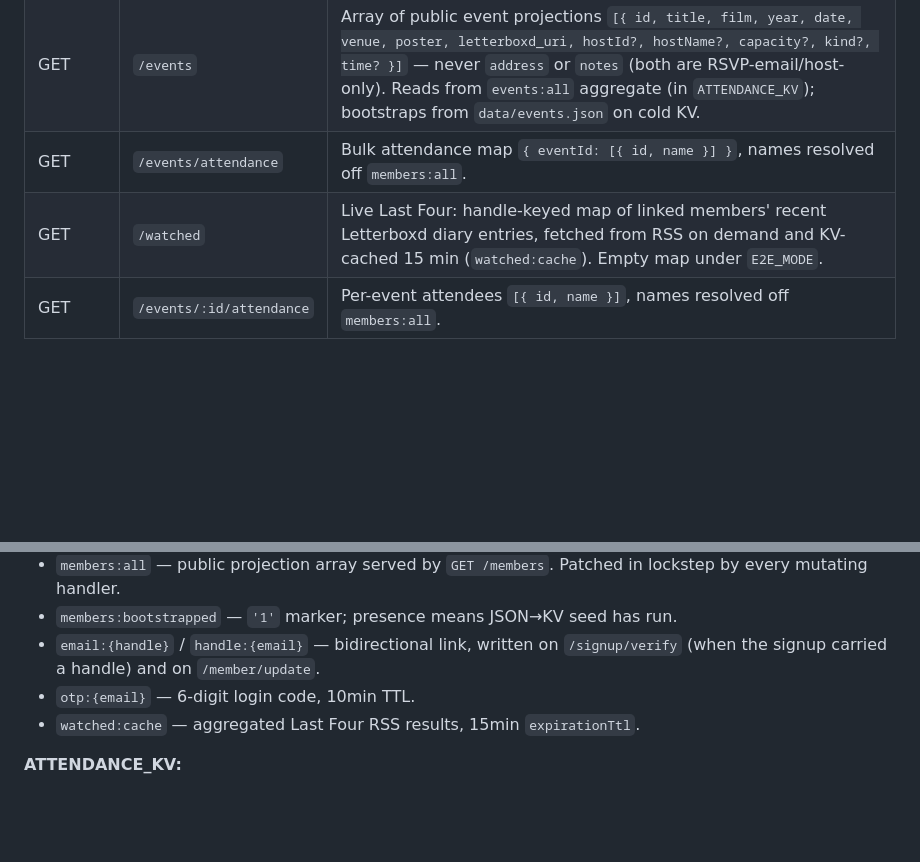
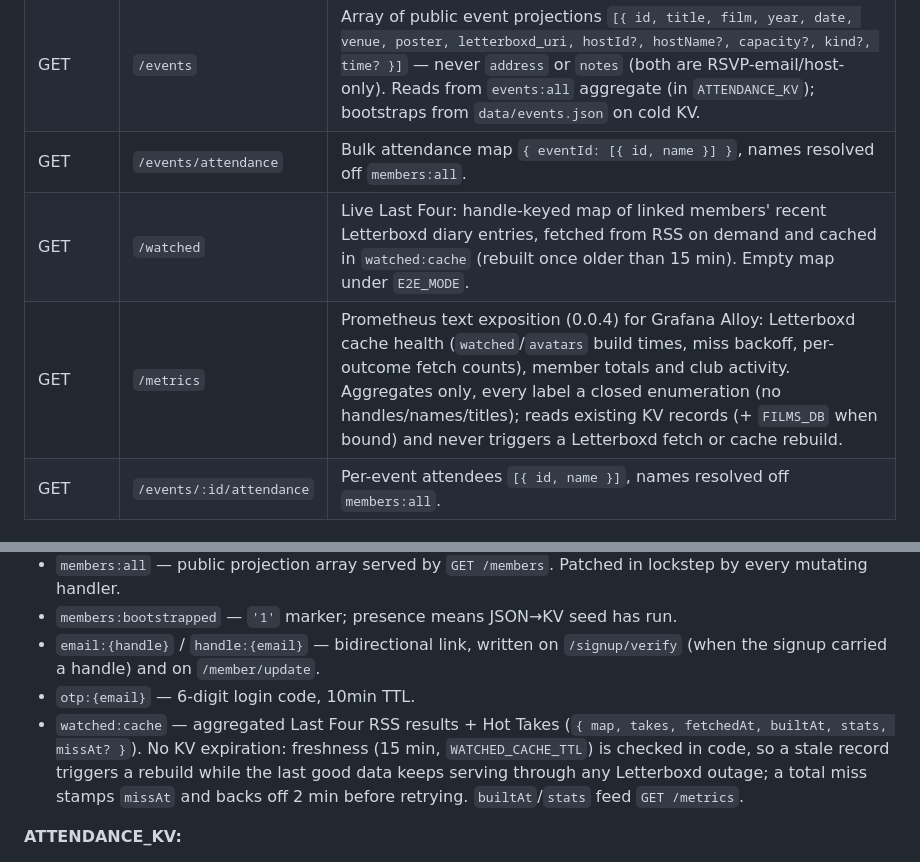
Before and after one commit to michaellambgelo/jxnfilmclub, a Markdown page: worker/README.md, 2 parts joined by grey strips. Drawn GitHub-style; blank space fills up the shorter version.

Commit message:
docs: refresh worker test count, watched:cache TTL and /metrics route
docs/CLAUDE.md: tests/worker now has 31 suites; list email-preview,
site-meta and event-visibility. worker/README.md: watched:cache has no
KV expirationTtl (freshness is checked in code via WATCHED_CACHE_TTL),
and document the public GET /metrics route.

Co-Authored-By: Claude Opus 5.5 <noreply@anthropic.com>

```diff
--- a/worker/README.md
+++ b/worker/README.md
@@ -68,7 +68,8 @@ DNS records are printed in the Resend dashboard.
 | GET    | `/members`                 | Array of public member projections `[{ id, name, joined, pronouns?, handle? }]`. Emails are never on the wire. Reads from `members:all` aggregate; bootstraps from `data/members.json` on cold KV. |
 | GET    | `/events`                  | Array of public event projections `[{ id, title, film, year, date, venue, poster, letterboxd_uri, hostId?, hostName?, capacity?, kind?, time? }]` — never `address` or `notes` (both are RSVP-email/host-only). Reads from `events:all` aggregate (in `ATTENDANCE_KV`); bootstraps from `data/events.json` on cold KV. |
 | GET    | `/events/attendance`       | Bulk attendance map `{ eventId: [{ id, name }] }`, names resolved off `members:all`. |
-| GET    | `/watched`                 | Live Last Four: handle-keyed map of linked members' recent Letterboxd diary entries, fetched from RSS on demand and KV-cached 15 min (`watched:cache`). Empty map under `E2E_MODE`. |
+| GET    | `/watched`                 | Live Last Four: handle-keyed map of linked members' recent Letterboxd diary entries, fetched from RSS on demand and cached in `watched:cache` (rebuilt once older than 15 min). Empty map under `E2E_MODE`. |
+| GET    | `/metrics`                 | Prometheus text exposition (0.0.4) for Grafana Alloy: Letterboxd cache health (`watched`/`avatars` build times, miss backoff, per-outcome fetch counts), member totals and club activity. Aggregates only, every label a closed enumeration (no handles/names/titles); reads existing KV records (+ `FILMS_DB` when bound) and never triggers a Letterboxd fetch or cache rebuild. |
 | GET    | `/events/:id/attendance`   | Per-event attendees `[{ id, name }]`, names resolved off `members:all`. |
 
 ### Authenticated (bearer token from `/signup/verify` or `/otp/verify`)
@@ -120,7 +121,7 @@ Set in `wrangler.toml` per env:
 - `members:bootstrapped` — `'1'` marker; presence means JSON→KV seed has run.
 - `email:{handle}` / `handle:{email}` — bidirectional link, written on `/signup/verify` (when the signup carried a handle) and on `/member/update`.
 - `otp:{email}` — 6-digit login code, 10min TTL.
-- `watched:cache` — aggregated Last Four RSS results, 15min `expirationTtl`.
+- `watched:cache` — aggregated Last Four RSS results + Hot Takes (`{ map, takes, fetchedAt, builtAt, stats, missAt? }`). No KV expiration: freshness (15 min, `WATCHED_CACHE_TTL`) is checked in code, so a stale record triggers a rebuild while the last good data keeps serving through any Letterboxd outage; a total miss stamps `missAt` and backs off 2 min before retrying. `builtAt`/`stats` feed `GET /metrics`.
 
 **ATTENDANCE_KV:**
 - `attend:{eventId}` / `attendance:all` / `attendance:bootstrapped` — attendance live + snapshot. Entries are `{ id, name }` keyed on the member id; the name is a snapshot resolved off `members:all` on read, so a rename lands everywhere at once (see `docs/features/attendance.md` § Identity). Reads still accept the legacy `[name]` shape. For hosted events, `attend:{id}` is a write-through mirror of `rsvp:{id}.confirmed` plus the host.
```
Also changed, not shown: docs/CLAUDE.md (+1 -1 lines).
